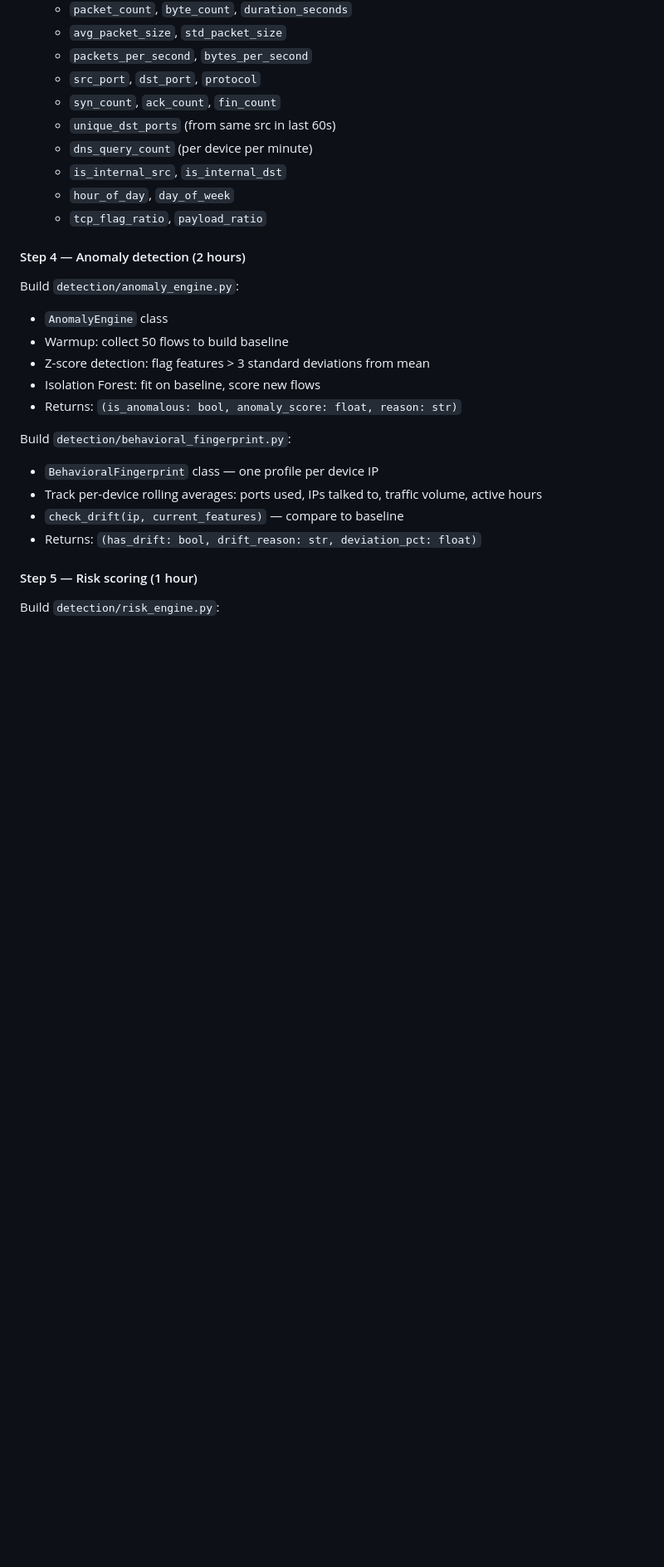
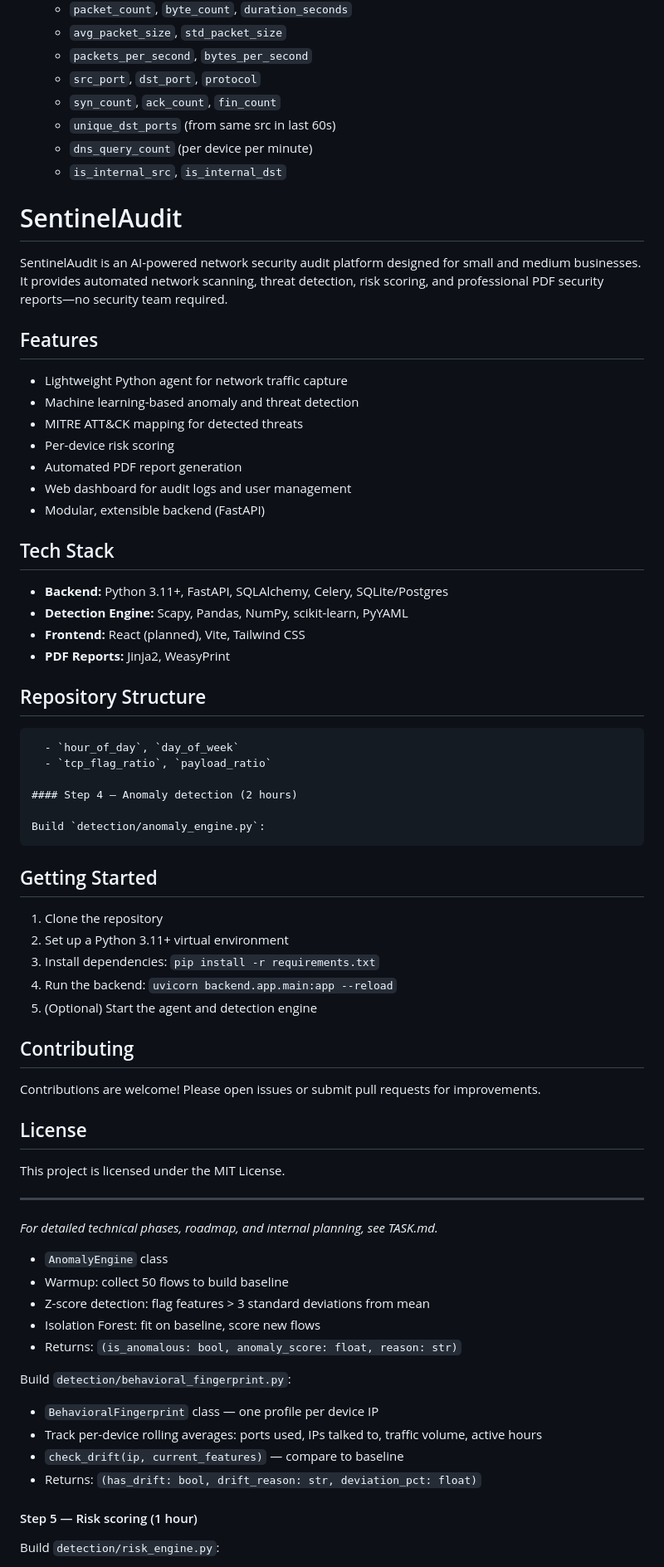
Before and after one commit to vishwa-10147/SentinelAudit, a Markdown page: README.md, the part around one of its changes. Shown at 83% size. GitHub-like rendering; blank space fills up the shorter version.

Commit message:
docs: Rename original README.md to TASK.md for internal planning, and add a new privacy-safe public README.md for GitHub.

````diff
--- a/README.md
+++ b/README.md
@@ -304,12 +180,51 @@ Build `detection/feature_extractor.py`:
   - `unique_dst_ports` (from same src in last 60s)
   - `dns_query_count` (per device per minute)
   - `is_internal_src`, `is_internal_dst`
+# SentinelAudit
+
+SentinelAudit is an AI-powered network security audit platform designed for small and medium businesses. It provides automated network scanning, threat detection, risk scoring, and professional PDF security reports—no security team required.
+
+## Features
+- Lightweight Python agent for network traffic capture
+- Machine learning-based anomaly and threat detection
+- MITRE ATT&CK mapping for detected threats
+- Per-device risk scoring
+- Automated PDF report generation
+- Web dashboard for audit logs and user management
+- Modular, extensible backend (FastAPI)
+
+## Tech Stack
+- **Backend:** Python 3.11+, FastAPI, SQLAlchemy, Celery, SQLite/Postgres
+- **Detection Engine:** Scapy, Pandas, NumPy, scikit-learn, PyYAML
+- **Frontend:** React (planned), Vite, Tailwind CSS
+- **PDF Reports:** Jinja2, WeasyPrint
+
+## Repository Structure
+```
   - `hour_of_day`, `day_of_week`
   - `tcp_flag_ratio`, `payload_ratio`
 
 #### Step 4 — Anomaly detection (2 hours)
 
 Build `detection/anomaly_engine.py`:
+```
+
+## Getting Started
+1. Clone the repository
+2. Set up a Python 3.11+ virtual environment
+3. Install dependencies: `pip install -r requirements.txt`
+4. Run the backend: `uvicorn backend.app.main:app --reload`
+5. (Optional) Start the agent and detection engine
+
+## Contributing
+Contributions are welcome! Please open issues or submit pull requests for improvements.
+
+## License
+This project is licensed under the MIT License.
+
+---
+
+*For detailed technical phases, roadmap, and internal planning, see TASK.md.*
 - `AnomalyEngine` class
 - Warmup: collect 50 flows to build baseline
 - Z-score detection: flag features > 3 standard deviations from mean
````
Also changed, not shown: other parts of README.md (+0 -124 lines), TASK.md (added, +9 -0 lines).
